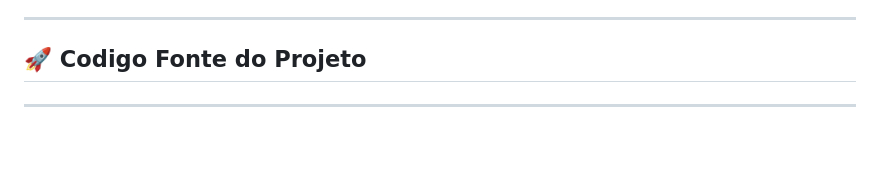
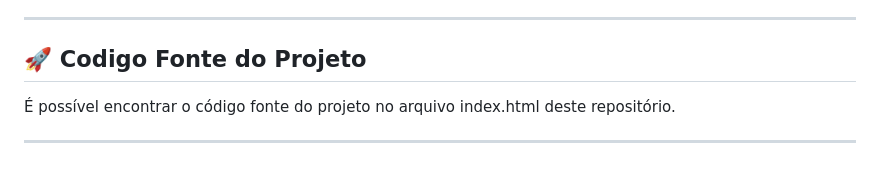
Before and after one commit to Valterpacheco/grupo40, a Markdown page: README.md, the part around the change. GitHub-like rendering.

```diff
--- a/README.md
+++ b/README.md
@@ -127,6 +127,6 @@ Acesso em: 16 mar. 2025.
 
 ## 🚀 Codigo Fonte do Projeto
 
-
+É possível encontrar o código fonte do projeto no arquivo index.html deste repositório.
 
 ---
```
